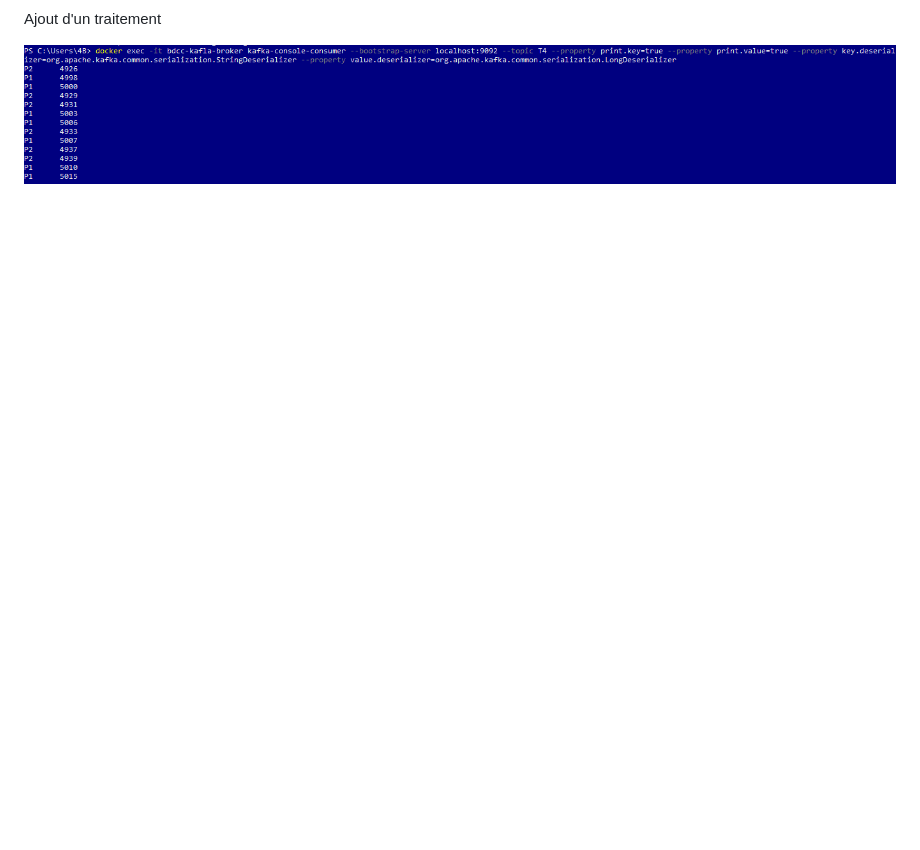
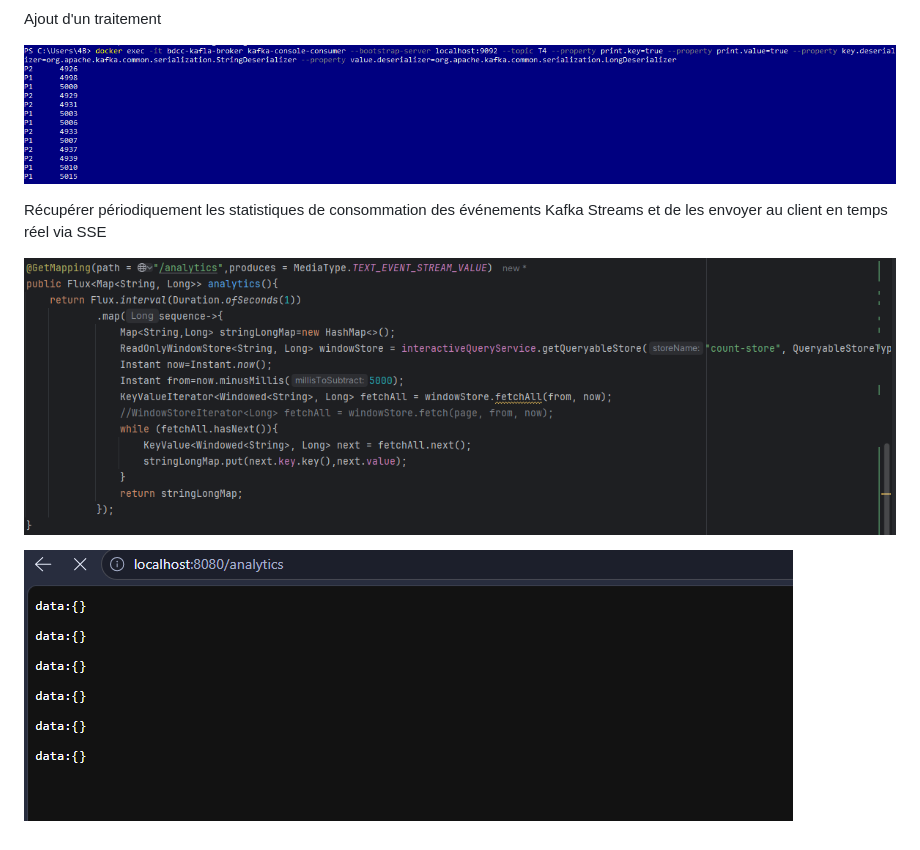
Before and after one commit to OMAIMA-ASSIF/kafka-event-driven-architecture, a Markdown page: README.MD, the part around the change. GitHub-like rendering; pictures changed too: img_10.png (added), img_11.png (added); blank space fills up the shorter version.

Commit message:
feat: add real-time analytics endpoint using Kafka Streams and SSE

```diff
--- a/README.MD
+++ b/README.MD
@@ -40,3 +40,9 @@ Kafka Stream Processing :
 Ajout d'un traitement
 
 ![img_9.png](img_9.png)
+
+Récupérer périodiquement les statistiques de consommation des événements Kafka Streams et de les envoyer au client en temps réel via SSE
+
+![img_11.png](img_11.png)
+
+![img_10.png](img_10.png)
```
Also changed, not shown: 2 other files.
